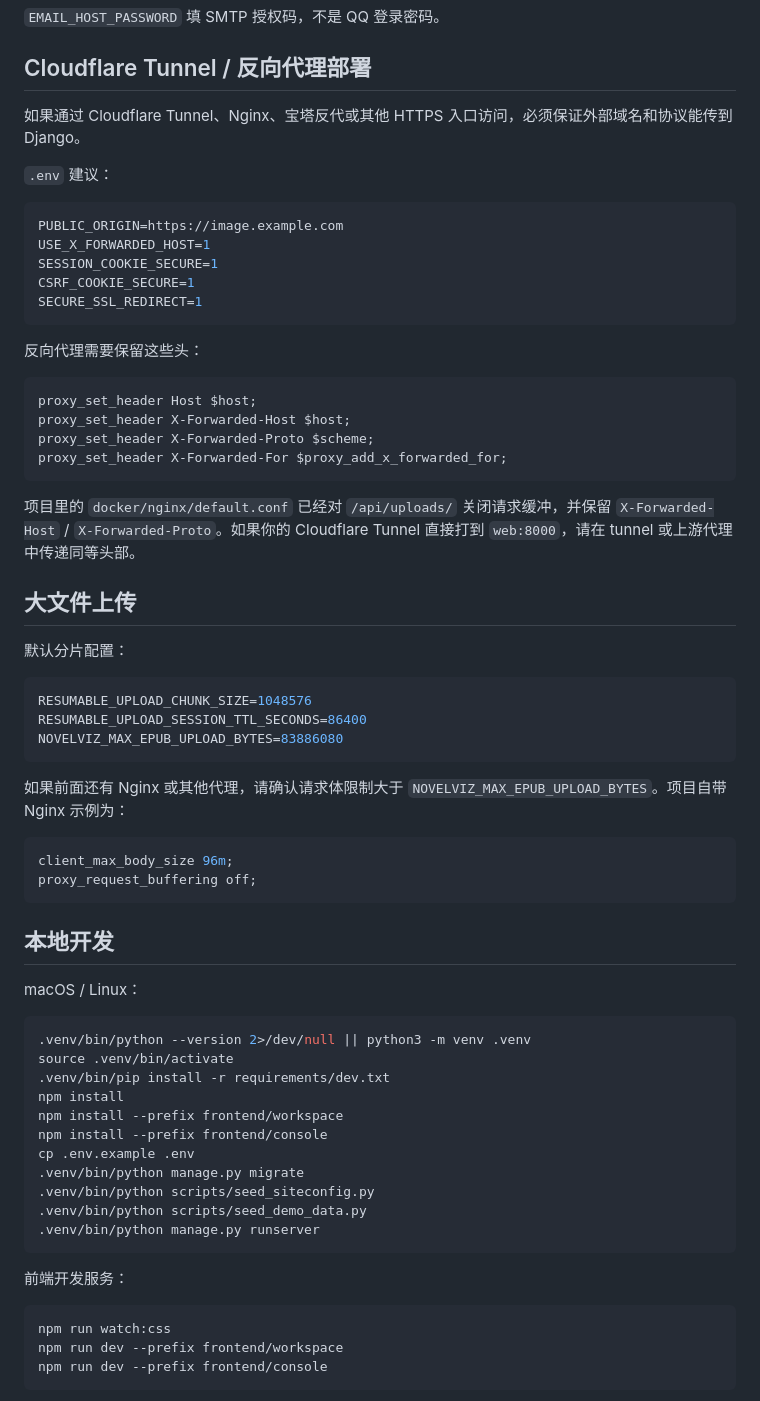
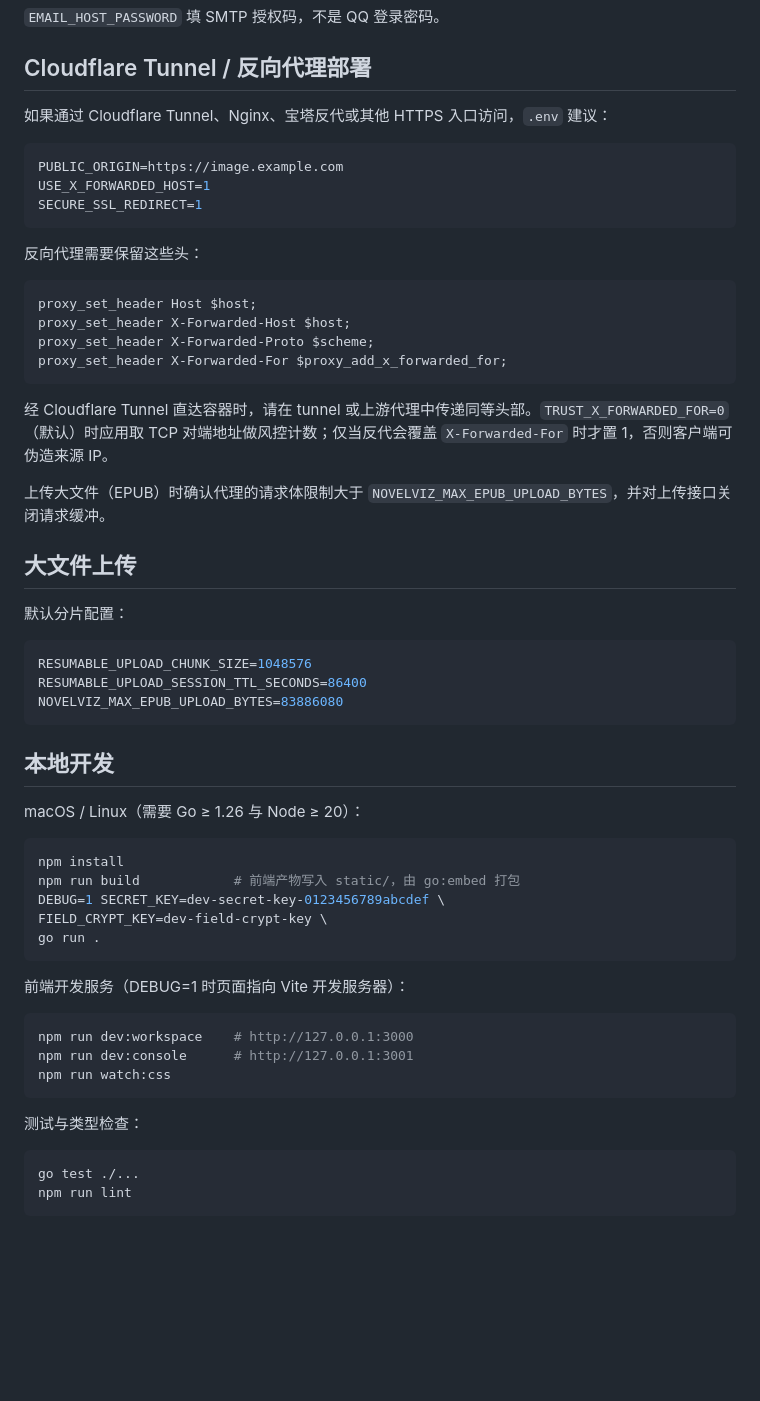
Before and after one commit to Yoahoug/mirror-studio, a Markdown page: README.md, the part around one of its changes. Rendered like a GitHub page; blank space fills up the shorter version.

````diff
--- a/README.md
+++ b/README.md
@@ -118,15 +132,11 @@ DEFAULT_FROM_EMAIL=绘镜 Studio <your_qq@qq.com>
 
 ## Cloudflare Tunnel / 反向代理部署
 
-如果通过 Cloudflare Tunnel、Nginx、宝塔反代或其他 HTTPS 入口访问，必须保证外部域名和协议能传到 Django。
-
-`.env` 建议：
+如果通过 Cloudflare Tunnel、Nginx、宝塔反代或其他 HTTPS 入口访问，`.env` 建议：
 
 ```bash
 PUBLIC_ORIGIN=https://image.example.com
 USE_X_FORWARDED_HOST=1
-SESSION_COOKIE_SECURE=1
-CSRF_COOKIE_SECURE=1
 SECURE_SSL_REDIRECT=1
 ```
 
@@ -139,7 +149,9 @@ proxy_set_header X-Forwarded-Proto $scheme;
 proxy_set_header X-Forwarded-For $proxy_add_x_forwarded_for;
 ```
 
-项目里的 `docker/nginx/default.conf` 已经对 `/api/uploads/` 关闭请求缓冲，并保留 `X-Forwarded-Host` / `X-Forwarded-Proto`。如果你的 Cloudflare Tunnel 直接打到 `web:8000`，请在 tunnel 或上游代理中传递同等头部。
+经 Cloudflare Tunnel 直达容器时，请在 tunnel 或上游代理中传递同等头部。`TRUST_X_FORWARDED_FOR=0`（默认）时应用取 TCP 对端地址做风控计数；仅当反代会覆盖 `X-Forwarded-For` 时才置 1，否则客户端可伪造来源 IP。
+
+上传大文件（EPUB）时确认代理的请求体限制大于 `NOVELVIZ_MAX_EPUB_UPLOAD_BYTES`，并对上传接口关闭请求缓冲。
 
 ## 大文件上传
 
@@ -151,36 +163,30 @@ RESUMABLE_UPLOAD_SESSION_TTL_SECONDS=86400
 NOVELVIZ_MAX_EPUB_UPLOAD_BYTES=83886080
 ```
 
-如果前面还有 Nginx 或其他代理，请确认请求体限制大于 `NOVELVIZ_MAX_EPUB_UPLOAD_BYTES`。项目自带 Nginx 示例为：
+## 本地开发
 
-```nginx
-client_max_body_size 96m;
-proxy_request_buffering off;
+macOS / Linux（需要 Go ≥ 1.26 与 Node ≥ 20）：
+
+```bash
+npm install
+npm run build            # 前端产物写入 static/，由 go:embed 打包
+DEBUG=1 SECRET_KEY=dev-secret-key-0123456789abcdef \
+FIELD_CRYPT_KEY=dev-field-crypt-key \
+go run .
 ```
 
-## 本地开发
-
-macOS / Linux：
+前端开发服务（DEBUG=1 时页面指向 Vite 开发服务器）：
 
 ```bash
-.venv/bin/python --version 2>/dev/null || python3 -m venv .venv
-source .venv/bin/activate
-.venv/bin/pip install -r requirements/dev.txt
-npm install
-npm install --prefix frontend/workspace
-npm install --prefix frontend/console
-cp .env.example .env
-.venv/bin/python manage.py migrate
-.venv/bin/python scripts/seed_siteconfig.py
-.venv/bin/python scripts/seed_demo_data.py
-.venv/bin/python manage.py runserver
+npm run dev:workspace    # http://127.0.0.1:3000
+npm run dev:console      # http://127.0.0.1:3001
+npm run watch:css
 ```
 
-前端开发服务：
+测试与类型检查：
 
 ```bash
-npm run watch:css
-npm run dev --prefix frontend/workspace
-npm run dev --prefix frontend/console
+go test ./...
+npm run lint
 ```
 
````
Also changed, not shown: other parts of README.md (+43 -57 lines).
